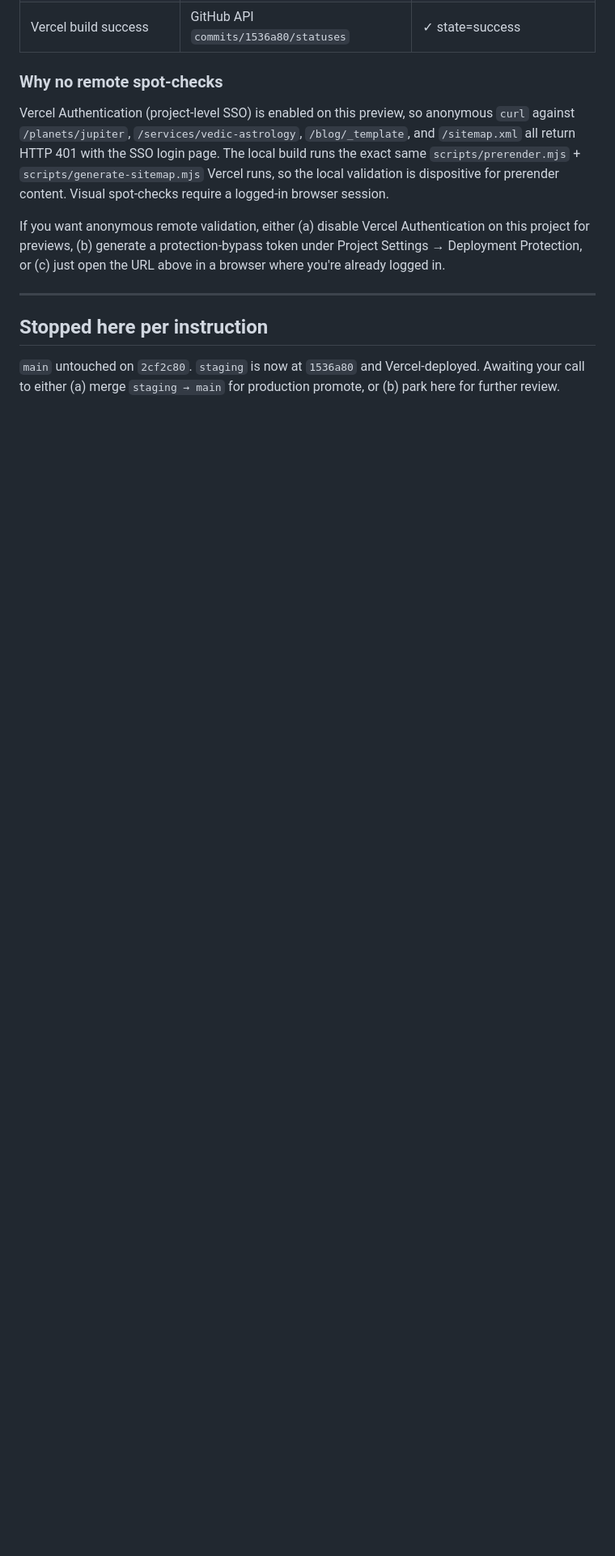
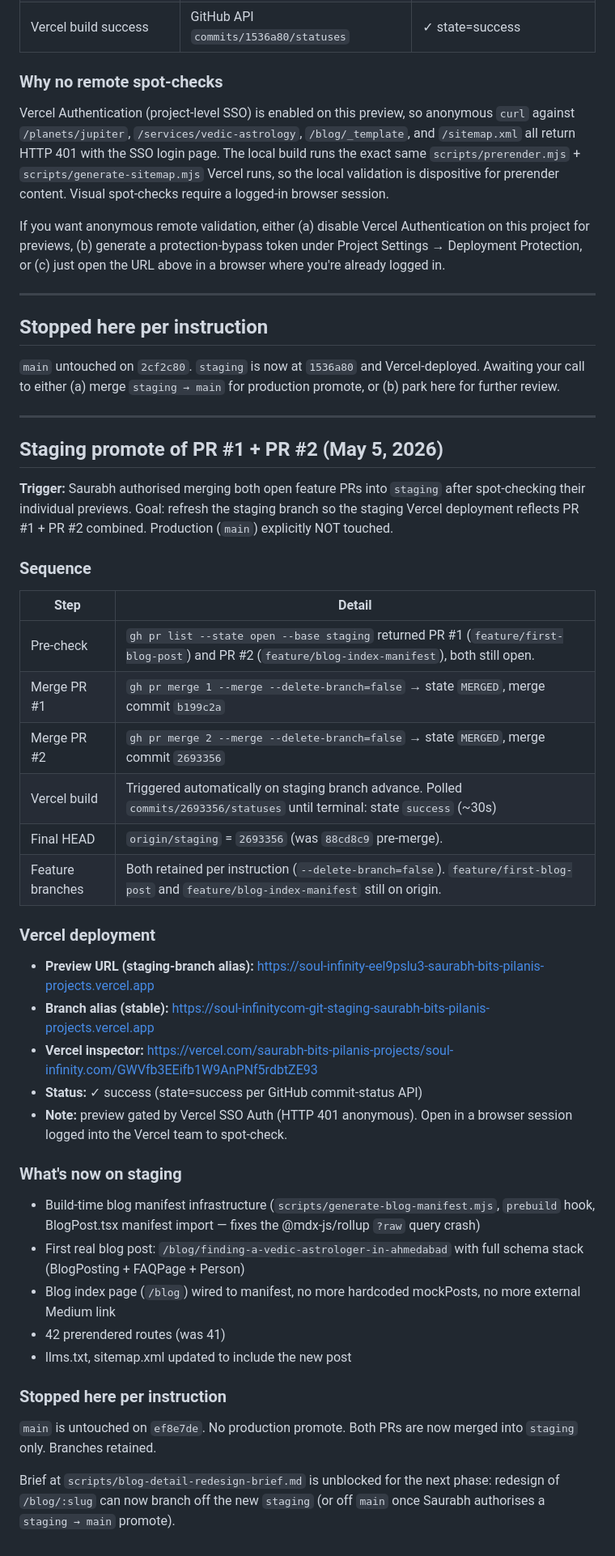
Before and after one commit to saurabh-bits-pilani/SIAS-6.0, a Markdown page: scripts/staging-promote-status.md, the part around the change. Shown at 81% size. Drawn GitHub-style; blank space fills up the shorter version.

Commit message:
docs(status): record May 5 staging promote of PR #1 + PR #2

```diff
--- a/scripts/staging-promote-status.md
+++ b/scripts/staging-promote-status.md
@@ -95,3 +95,38 @@ If you want anonymous remote validation, either (a) disable Vercel Authenticatio
 ## Stopped here per instruction
 
 `main` untouched on `2cf2c80`. `staging` is now at `1536a80` and Vercel-deployed. Awaiting your call to either (a) merge `staging → main` for production promote, or (b) park here for further review.
+
+---
+
+## Staging promote of PR #1 + PR #2 (May 5, 2026)
+
+**Trigger:** Saurabh authorised merging both open feature PRs into `staging` after spot-checking their individual previews. Goal: refresh the staging branch so the staging Vercel deployment reflects PR #1 + PR #2 combined. Production (`main`) explicitly NOT touched.
+
+### Sequence
+| Step | Detail |
+|---|---|
+| Pre-check | `gh pr list --state open --base staging` returned PR #1 (`feature/first-blog-post`) and PR #2 (`feature/blog-index-manifest`), both still open. |
+| Merge PR #1 | `gh pr merge 1 --merge --delete-branch=false` → state `MERGED`, merge commit `b199c2a` |
+| Merge PR #2 | `gh pr merge 2 --merge --delete-branch=false` → state `MERGED`, merge commit `2693356` |
+| Vercel build | Triggered automatically on staging branch advance. Polled `commits/2693356/statuses` until terminal: state `success` (~30s) |
+| Final HEAD | `origin/staging` = `2693356` (was `88cd8c9` pre-merge). |
+| Feature branches | Both retained per instruction (`--delete-branch=false`). `feature/first-blog-post` and `feature/blog-index-manifest` still on origin. |
+
+### Vercel deployment
+- **Preview URL (staging-branch alias):** https://soul-infinity-eel9pslu3-saurabh-bits-pilanis-projects.vercel.app
+- **Branch alias (stable):** https://soul-infinitycom-git-staging-saurabh-bits-pilanis-projects.vercel.app
+- **Vercel inspector:** https://vercel.com/saurabh-bits-pilanis-projects/soul-infinity.com/GWVfb3EEifb1W9AnPNf5rdbtZE93
+- **Status:** ✓ success (state=success per GitHub commit-status API)
+- **Note:** preview gated by Vercel SSO Auth (HTTP 401 anonymous). Open in a browser session logged into the Vercel team to spot-check.
+
+### What's now on staging
+- Build-time blog manifest infrastructure (`scripts/generate-blog-manifest.mjs`, `prebuild` hook, BlogPost.tsx manifest import — fixes the @mdx-js/rollup `?raw` query crash)
+- First real blog post: `/blog/finding-a-vedic-astrologer-in-ahmedabad` with full schema stack (BlogPosting + FAQPage + Person)
+- Blog index page (`/blog`) wired to manifest, no more hardcoded mockPosts, no more external Medium link
+- 42 prerendered routes (was 41)
+- llms.txt, sitemap.xml updated to include the new post
+
+### Stopped here per instruction
+`main` is untouched on `ef8e7de`. No production promote. Both PRs are now merged into `staging` only. Branches retained.
+
+Brief at `scripts/blog-detail-redesign-brief.md` is unblocked for the next phase: redesign of `/blog/:slug` can now branch off the new `staging` (or off `main` once Saurabh authorises a `staging → main` promote).
```
